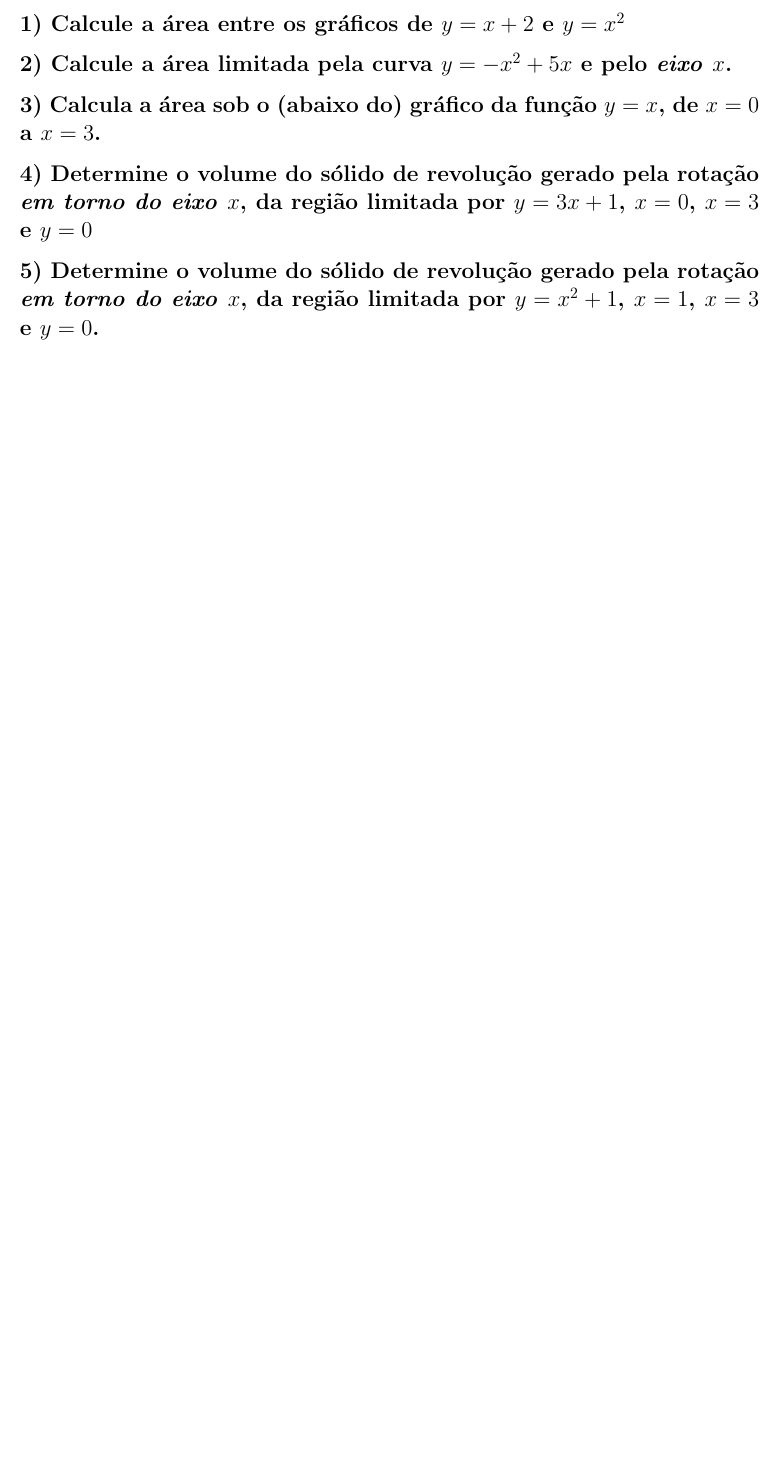
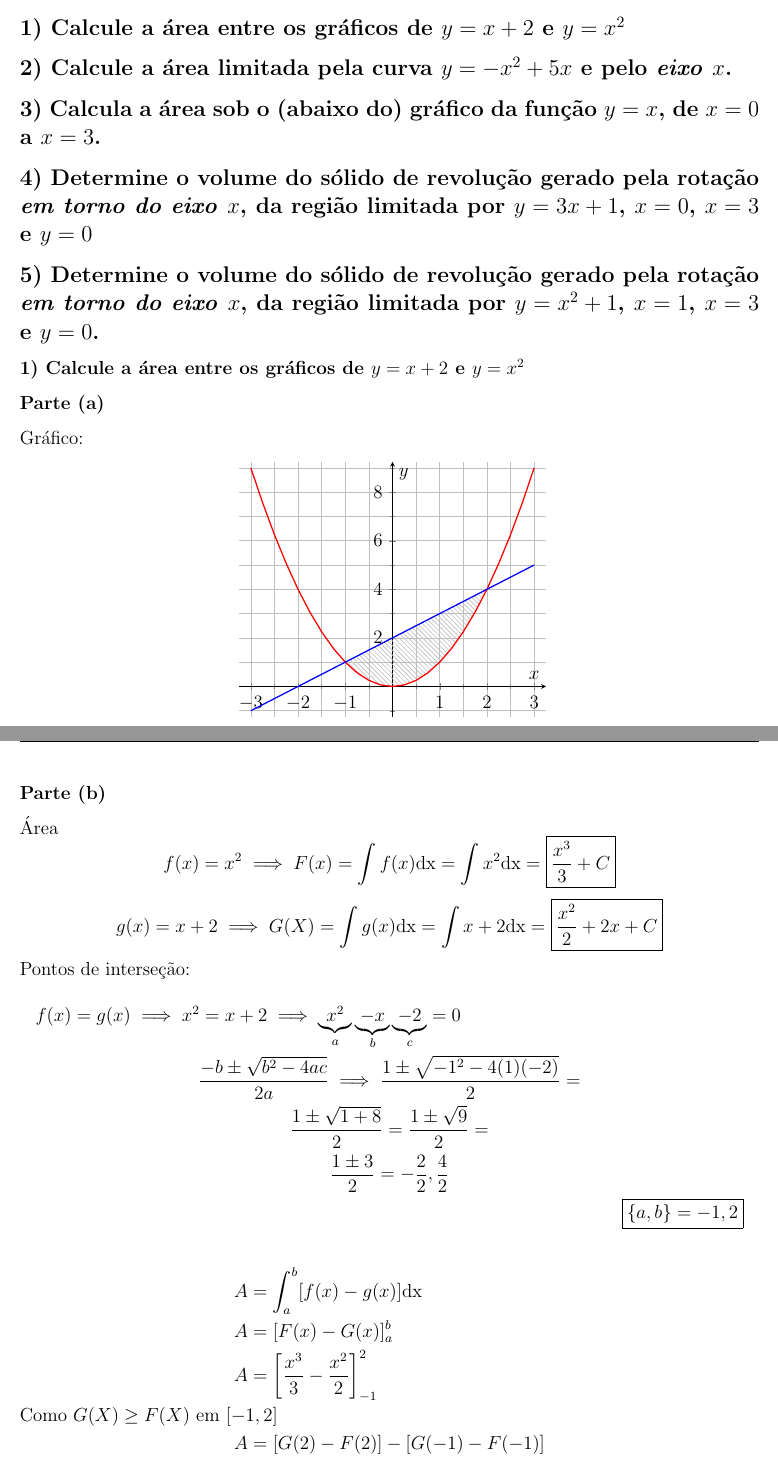
Before and after one commit to gabrielvascf/LaTeX, a LaTeX problem sheet (Cálculo/Lista 4/Lista 4.tex): part of page 5 of 5 before the commit and two parts of pages 6 and 7 of 7 after it, the two joined at a grey line, cut so that both start at the same text, the shorter picture padded with empty space. Compiled offline with pdfLaTeX.

Commit message:
Continue fourth list

```diff
--- a/Cálculo/Lista 4/Lista 4.tex
+++ b/Cálculo/Lista 4/Lista 4.tex
@@ -1,12 +1,15 @@
 \documentclass{jhwhw}
 \usepackage{pgfplots}
-\pgfplotsset{compat=1.18}
 \usepackage{cancel}
 \usepackage{mathtools}
 \usepackage{tikz}
 \usepackage{amsmath}
 \usepackage{multicol}
 \usepackage[portuguese]{babel}
+
+\pgfplotsset{compat=1.18}
+\usepgfplotslibrary{fillbetween}
+\usetikzlibrary{patterns}
 
 \newcommand{\dx}{\mathrm{dx}}
 \newcommand{\du}{\mathrm{du}}
@@ -100,4 +149,45 @@ $$
 \anyproblem{3) Calcula a área sob o (abaixo do) gráfico da função $y = x$, de $x = 0$ a $x = 3$.}
 \anyproblem{4) Determine o volume do sólido de revolução gerado pela rotação \emph{em torno do eixo} $x$, da região limitada por $y = 3x+1$, $x = 0$, $x = 3$ e $y = 0$}
 \anyproblem{5) Determine o volume do sólido de revolução gerado pela rotação \emph{em torno do eixo} $x$, da região limitada por $y = x^2 + 1$, $x = 1$, $x = 3$ e $y = 0$.}
+
+\soln{1) Calcule a área entre os gráficos de $y = x + 2$ e $y = x^2$}
+\part{Gráfico:}
+\begin{center}
+	\begin{tikzpicture}
+		\begin{axis}[
+				xlabel={$x$},
+				ylabel={$y$},
+				axis lines=middle,
+				grid=both,
+				minor tick num = 1,
+				enlargelimits={abs=0.25},
+                domain = -3:3
+			]
+			\addplot[red,thick,name path=A]{x*x};
+			\addplot[blue,thick,name path=B]{x+2};
+            \addplot[pattern=north west lines, pattern color=gray!50] fill between[of=A and B, soft clip={domain=-1:2}];
+		\end{axis}
+	\end{tikzpicture}
+\end{center}
+\part{Área}
+\[f(x) = x^2 \implies F(x) = \int f(x) \dx = \int x^2 \dx = \boxed{\frac{x^3}{3} + C}\]
+\[g(x) = x+2 \implies G(X) = \int g(x) \dx = \int x+2 \dx = \boxed{\frac{x^2}{2} + 2x + C}\]
+Pontos de interseção:
+\begin{multline*}
+    f(x) = g(x) \implies x^2 = x+2 \implies
+    \underbrace{x^2}_a \underbrace{-x}_b \underbrace{-2}_c = 0 \\
+    \frac{-b \pm \sqrt{b^2-4ac}}{2a} \implies \frac{1 \pm \sqrt{-1^2 - 4(1)(-2)}}{2} = \\
+    \frac{1 \pm \sqrt{1 + 8}}{2} =
+    \frac{1 \pm \sqrt{9}}{2} = \\
+    \frac{1 \pm 3}{2} =
+    -\frac{2}{2}, \frac{4}{2}\\
+    \boxed{\{a, b\} = -1, 2}
+\end{multline*}
+\begin{align*}
+    A & = \int_{a}^{b} [f(x) - g(x)] \dx \\
+    A & = [F(x) - G(x)]_a^b \\
+    A & = \left[\frac{x^3}{3} - \frac{x^2}{2}\right]_{-1}^2 \\
+    \shortintertext{Como $G(X) \geq F(X)$ em $[-1, 2]$}
+    A & = [G(2) - F(2)] - [G(-1) - F(-1)]
+\end{align*}
 \end{document}
```
Also changed, not shown: Cálculo/Lista 4/Lista 4.pdf, Cálculo/Lista 4/Lista 4.tex (52 more changed lines).
